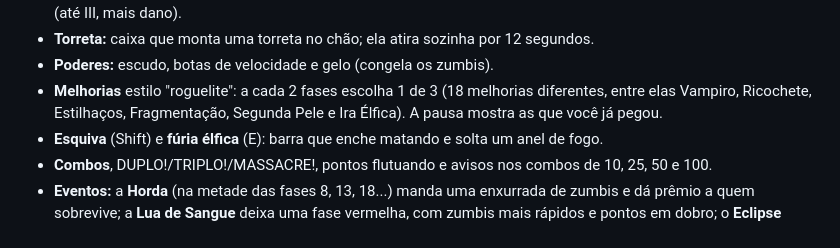
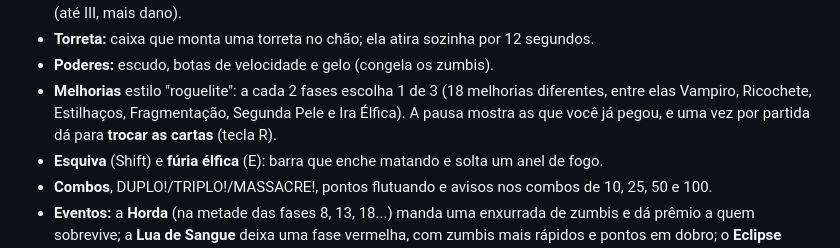
Before and after one commit to sydrack033/elf-kill-zombie, a Markdown page: web/MELHORIAS.md, the part around the change. GitHub-like rendering.

Commit message:
Documentação: trocar as cartas
Co-Authored-By: Claude Opus 5.5 <noreply@anthropic.com>

```diff
--- a/web/MELHORIAS.md
+++ b/web/MELHORIAS.md
@@ -30,7 +30,8 @@ git (pasta `Jogo1`), então dá para ver o histórico com `git log` e voltar qua
 - **Torreta:** caixa que monta uma torreta no chão; ela atira sozinha por 12 segundos.
 - **Poderes:** escudo, botas de velocidade e gelo (congela os zumbis).
 - **Melhorias** estilo "roguelite": a cada 2 fases escolha 1 de 3 (18 melhorias diferentes, entre
-  elas Vampiro, Ricochete, Estilhaços, Fragmentação, Segunda Pele e Ira Élfica). A pausa mostra as que você já pegou.
+  elas Vampiro, Ricochete, Estilhaços, Fragmentação, Segunda Pele e Ira Élfica). A pausa mostra as que você já pegou,
+  e uma vez por partida dá para **trocar as cartas** (tecla R).
 - **Esquiva** (Shift) e **fúria élfica** (E): barra que enche matando e solta um anel de fogo.
 - **Combos**, DUPLO!/TRIPLO!/MASSACRE!, pontos flutuando e avisos nos combos de 10, 25, 50 e 100.
 - **Eventos:** a **Horda** (na metade das fases 8, 13, 18...) manda uma enxurrada de zumbis e dá
```
